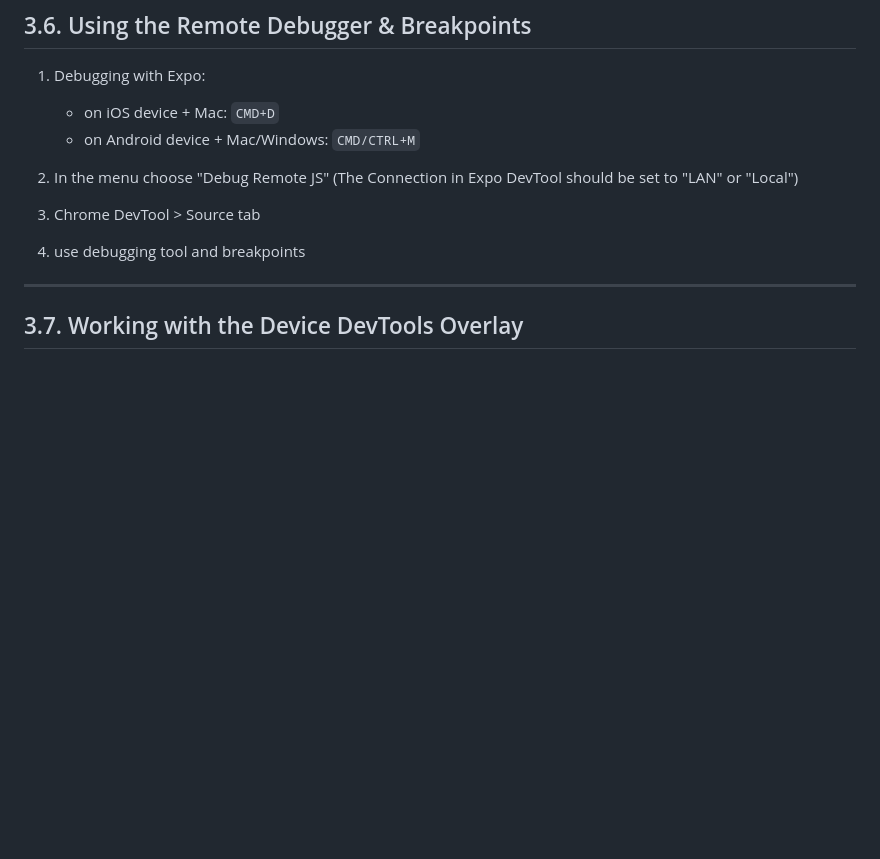
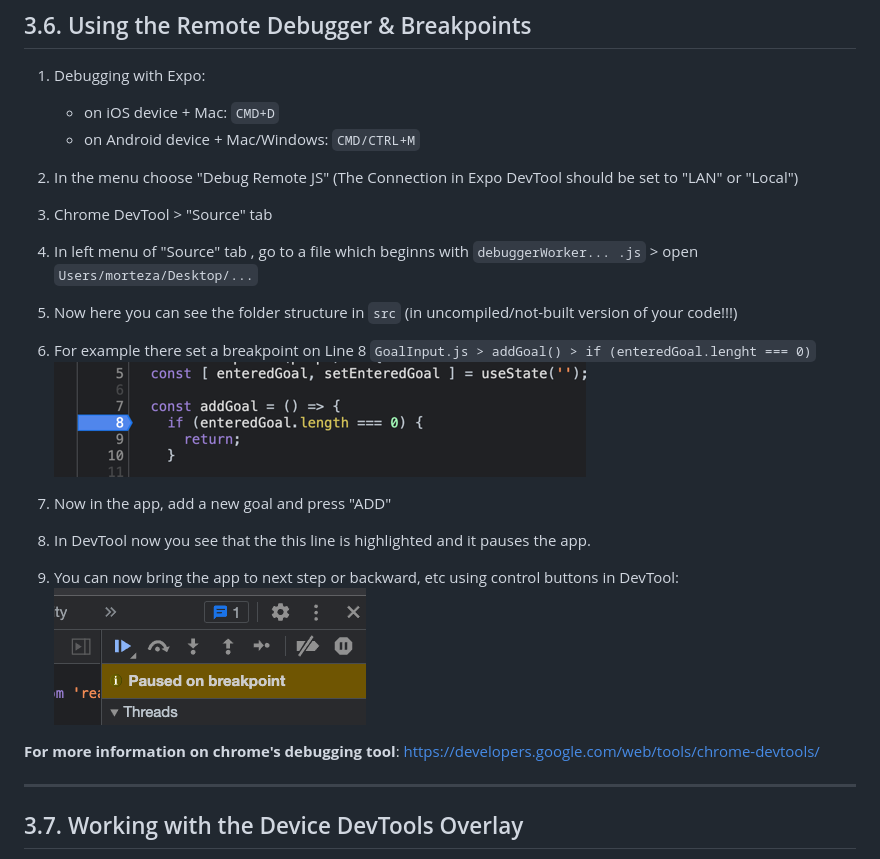
Before and after one commit to nancologist/ReactNative, a Markdown page: README.md, the part around the change. GitHub-like rendering; pictures changed too: imgs/img.png (added), imgs/img2.png (added); blank space fills up the shorter version.

Commit message:
## 3.6. Using the Remote Debugger & Breakpoints

```diff
--- a/README.md
+++ b/README.md
@@ -420,10 +420,23 @@ ___
 
 2. In the menu choose "Debug Remote JS" (The Connection in Expo DevTool should be set to "LAN" or "Local")
 
-3. Chrome DevTool > Source tab
+3. Chrome DevTool > "Source" tab
 
-4. use debugging tool and breakpoints
+4. In left menu of "Source" tab , go to a file which beginns with `debuggerWorker... .js` > open `Users/morteza/Desktop/...`
 
+5. Now here you can see the folder structure in `src` (in uncompiled/not-built version of your code!!!)
+
+6. For example there set a breakpoint on Line 8 `GoalInput.js > addGoal() > if (enteredGoal.lenght === 0)`
+    ![img.png](imgs/img.png)
+
+7. Now in the app, add a new goal and press "ADD"
+
+8. In DevTool now you see that the this line is highlighted and it pauses the app.
+
+9. You can now bring the app to next step or backward, etc using control buttons in DevTool:
+    ![img.png](imgs/img2.png)
+
+__For more information on chrome's debugging tool__: https://developers.google.com/web/tools/chrome-devtools/
 ___
 
 ## 3.7. Working with the Device DevTools Overlay
```
Also changed, not shown: 2 other files.
